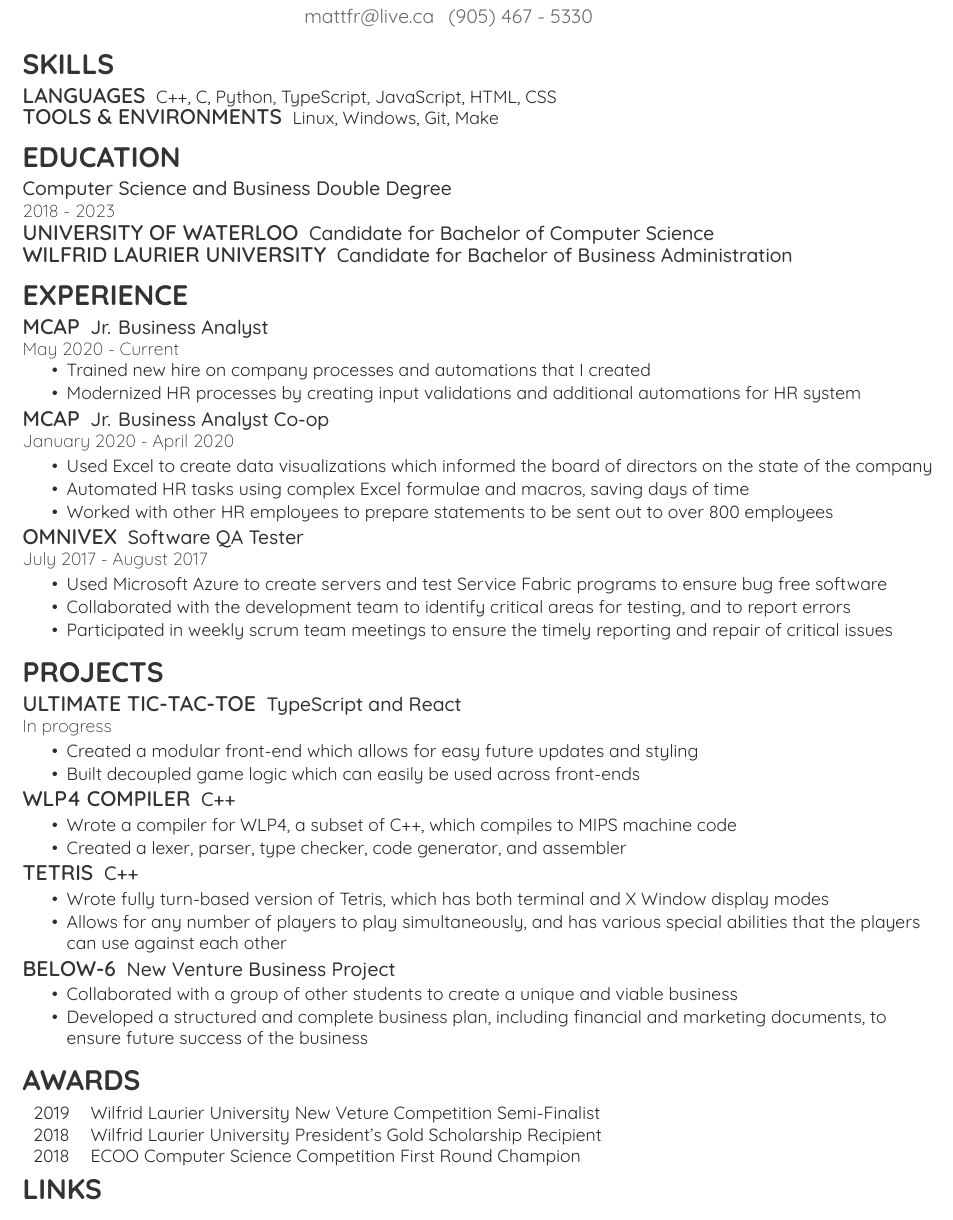
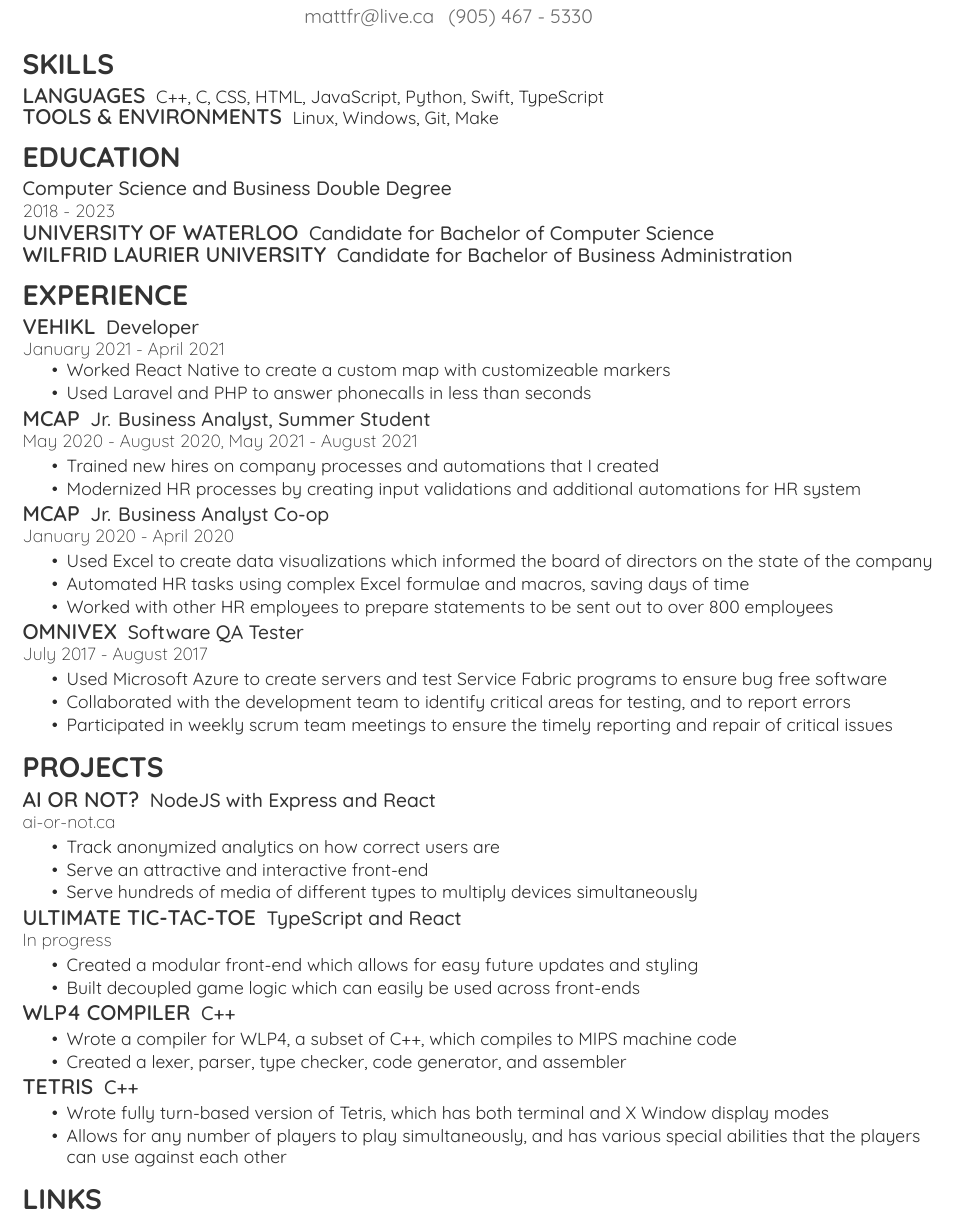
Before and after one commit to matt-froggatt/resum-, a LaTeX CV (main.tex): part of the page, cut so that both start at the same text. Compiled offline with XeLaTeX.

Commit message:
Remove awards, remove old experience, add skills, job, and project

```diff
--- a/main.tex
+++ b/main.tex
@@ -113,7 +113,7 @@
 
 \section{Skills}
 \runsubsection{Languages}
-C++, C, Python, TypeScript, JavaScript, HTML, CSS\\
+C++, C, CSS, HTML, JavaScript, Python, Swift, TypeScript\\
 \runsubsection{Tools \& Environments}
 Linux, Windows, Git, Make
 %OpenGL, JavaFX, Bootstrap, Git, Azure DevOps, Linux\\
@@ -150,12 +150,23 @@
 
 \section{Experience}
 
-\runsubsection{MCAP}
-\descript{Jr. Business Analyst}
-\location{May 2020 - Current}
+
+
+\runsubsection{Vehikl}
+\descript{Developer}
+\location{January 2021 - April 2021}
 \vspace{\topsep} % Hacky fix for awkward extra vertical space
 \begin{tightemize}
-\item Trained new hire on company processes and automations that I created
+\item Worked React Native to create a custom map with customizeable markers
+\item Used Laravel and PHP to answer phonecalls in less than seconds
+\end{tightemize}
+%\sectionsep
+
+\runsubsection{MCAP}
+\descript{Jr. Business Analyst, Summer Student}
+\location{May 2020 - August 2020, May 2021 - August 2021}
+\begin{tightemize}
+\item Trained new hires on company processes and automations that I created
 \item Modernized HR processes by creating input validations and additional automations for HR system
 \end{tightemize}
 %\sectionsep
@@ -233,6 +246,15 @@
 %\end{tightemize}
 %\sectionsep
 
+\runsubsection{AI or Not?}
+\descript{NodeJS with Express and React}
+\location{\href{https://www.ai-or-not.ca}{ai-or-not.ca}}
+\begin{tightemize}
+\item Track anonymized analytics on how correct users are
+\item Serve an attractive and interactive front-end
+\item Serve hundreds of media of different types to multiply devices simultaneously
+\end{tightemize}
+
 \runsubsection{Ultimate Tic-Tac-Toe}
 \descript{TypeScript and React}
 \location{In progress}
@@ -282,12 +304,14 @@
 %\end{tightemize}
 %\sectionsep
 
-\runsubsection{Below-6}
-\descript{New Venture Business Project}
-\begin{tightemize}
-\item Collaborated with a group of other students to create a unique and viable business
-\item Developed a structured and complete business plan, including financial and marketing documents, to ensure future success of the business
-\end{tightemize}
+% Probably remove?
+
+% \runsubsection{Below-6}
+% \descript{New Venture Business Project}
+% \begin{tightemize}
+% \item Collaborated with a group of other students to create a unique and viable business
+% \item Developed a structured and complete business plan, including financial and marketing documents, to ensure future success of the business
+% \end{tightemize}
 %\sectionsep
 
 
@@ -333,25 +357,28 @@
 %     AWARDS
 %%%%%%%%%%%%%%%%%%%%%%%%%%%%%%%%%%%%%%
 
-\section{Awards}
-\begin{tabular}{rll}
-2019        &Wilfrid Laurier University New Veture Competition Semi-Finalist\\
-2018        &Wilfrid Laurier University President's Gold Scholarship Recipient\\ %(\$5,000 / year)
-2018		&ECOO Computer Science Competition First Round Champion\\
-%2017		&Academic Excellence in Computer Engineering Award\\
-%2016		&Academic Excellence in Computer Science Award\\
+
+% Should probably remove this section
+
+% \section{Awards}
+% \begin{tabular}{rll}
+% 2019        &Wilfrid Laurier University New Veture Competition Semi-Finalist\\
+% 2018        &Wilfrid Laurier University President's Gold Scholarship Recipient\\ %(\$5,000 / year)
+% 2018		&ECOO Computer Science Competition First Round Champion\\
+% %2017		&Academic Excellence in Computer Engineering Award\\
+% %2016		&Academic Excellence in Computer Science Award\\
 
 
 
-%2014	     & top 52/2500  & KPCB Engineering Fellow\\
-%2014	     & 2\textsuperscript{nd} most points  & Google Code Jam, Qualification Round\\
-%2014	     & 1\textsuperscript{st}/50  & Microsoft Coding Competition, Cornell\\
-%2013	     & National  & Jump Trading Challenge Finalist\\
-%2013     & 7\textsuperscript{th}/120 & CS 3410 Cache Race Bot Tournament  \\
-%2012     & 2\textsuperscript{nd}/150 & CS 3110 Biannual Intra-Class Bot Tournament \\
-%2011     & National & Indian National Mathematics Olympiad (INMO) Finalist \\
-%2010     & National & Comp. Soc. of India's National Programming Contest\\
-\end{tabular}
+% %2014	     & top 52/2500  & KPCB Engineering Fellow\\
+% %2014	     & 2\textsuperscript{nd} most points  & Google Code Jam, Qualification Round\\
+% %2014	     & 1\textsuperscript{st}/50  & Microsoft Coding Competition, Cornell\\
+% %2013	     & National  & Jump Trading Challenge Finalist\\
+% %2013     & 7\textsuperscript{th}/120 & CS 3410 Cache Race Bot Tournament  \\
+% %2012     & 2\textsuperscript{nd}/150 & CS 3110 Biannual Intra-Class Bot Tournament \\
+% %2011     & National & Indian National Mathematics Olympiad (INMO) Finalist \\
+% %2010     & National & Comp. Soc. of India's National Programming Contest\\
+% \end{tabular}
 
 
 %\section{References}
```
Also changed, not shown: main.tex (2 more changed lines), 7 other files.
